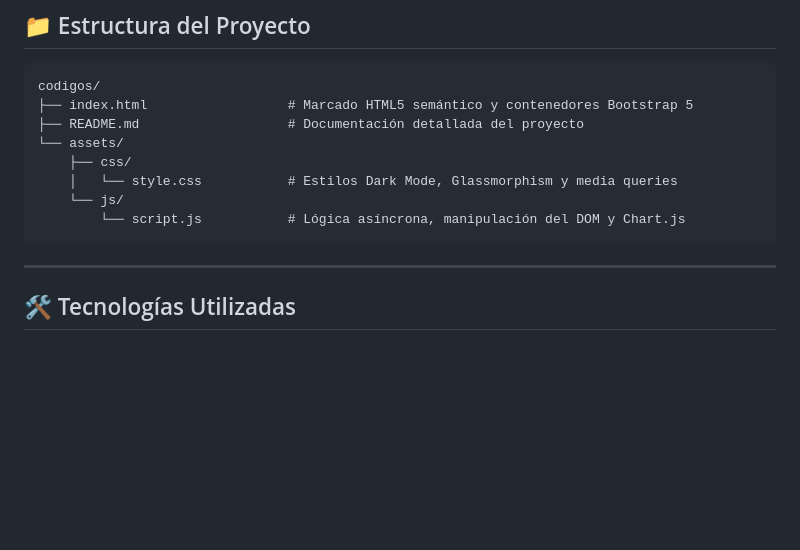
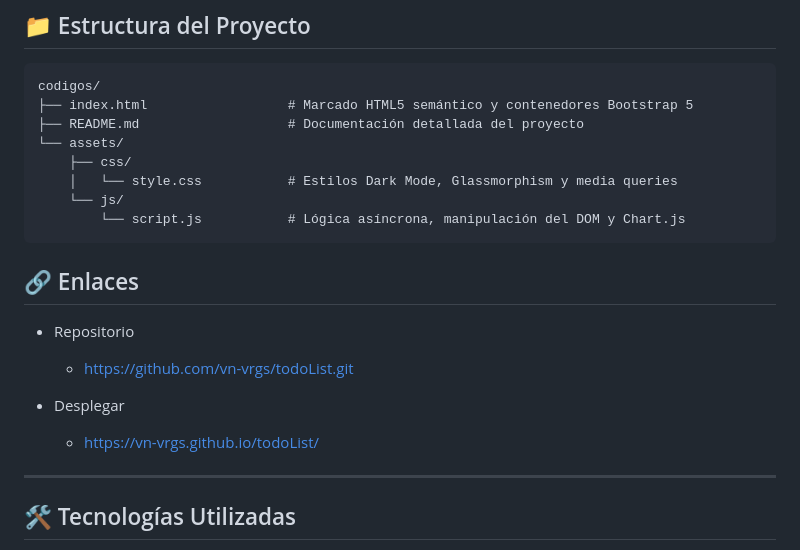
Before and after one commit to vn-vrgs/conversor-moneda, a Markdown page: README.md, the part around the change. Rendered like a GitHub page; blank space fills up the shorter version.

Commit message:
Update README with repository and deployment links
Added links to repository and deployment in README.

````diff
--- a/README.md
+++ b/README.md
@@ -33,6 +33,16 @@ codigos/
     └── js/
         └── script.js           # Lógica asíncrona, manipulación del DOM y Chart.js
 ```
+
+
+## 🔗 Enlaces
+
+- Repositorio
+  - https://github.com/vn-vrgs/todoList.git
+
+- Desplegar
+  - https://vn-vrgs.github.io/todoList/
+
 
 ---
 
````
